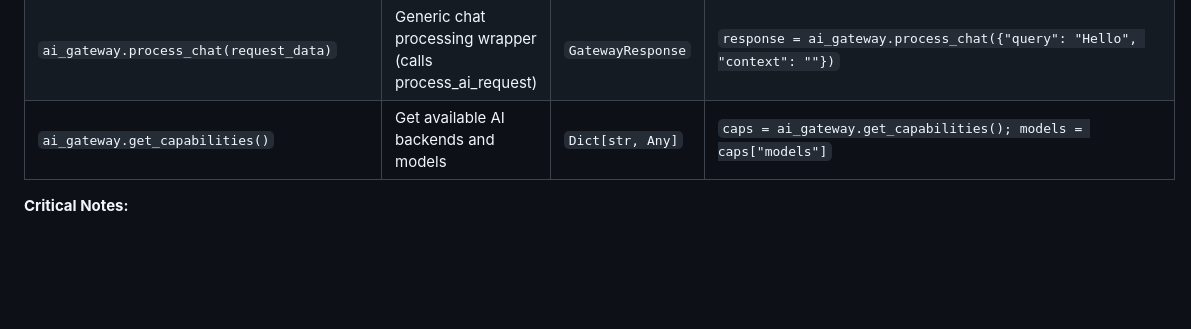
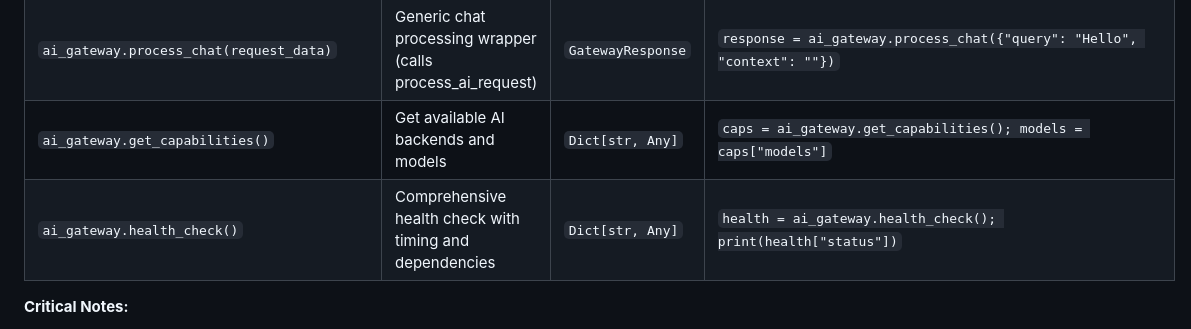
Before and after one commit to RudyMartin/TidyLLM, a Markdown page: CRITICAL_CALLS_THAT_WORK.md, the part around the change. Rendered like a GitHub page; blank space fills up the shorter version.

```diff
--- a/CRITICAL_CALLS_THAT_WORK.md
+++ b/CRITICAL_CALLS_THAT_WORK.md
@@ -29,6 +29,7 @@
 | `ai_gateway.process_ai_request(ai_request)` | Process AI request through configured backend | `GatewayResponse` | `response = ai_gateway.process_ai_request(AIRequest(prompt="Hello"))` |
 | `ai_gateway.process_chat(request_data)` | Generic chat processing wrapper (calls process_ai_request) | `GatewayResponse` | `response = ai_gateway.process_chat({"query": "Hello", "context": ""})` |
 | `ai_gateway.get_capabilities()` | Get available AI backends and models | `Dict[str, Any]` | `caps = ai_gateway.get_capabilities(); models = caps["models"]` |
+| `ai_gateway.health_check()` | Comprehensive health check with timing and dependencies | `Dict[str, Any]` | `health = ai_gateway.health_check(); print(health["status"])` |
 
 **Critical Notes:**
 - `process_chat()` is a convenience wrapper around `process_ai_request()`
```
Also changed, not shown: WHAT_IS_NOT_REAL.md (+1 -5 lines).
